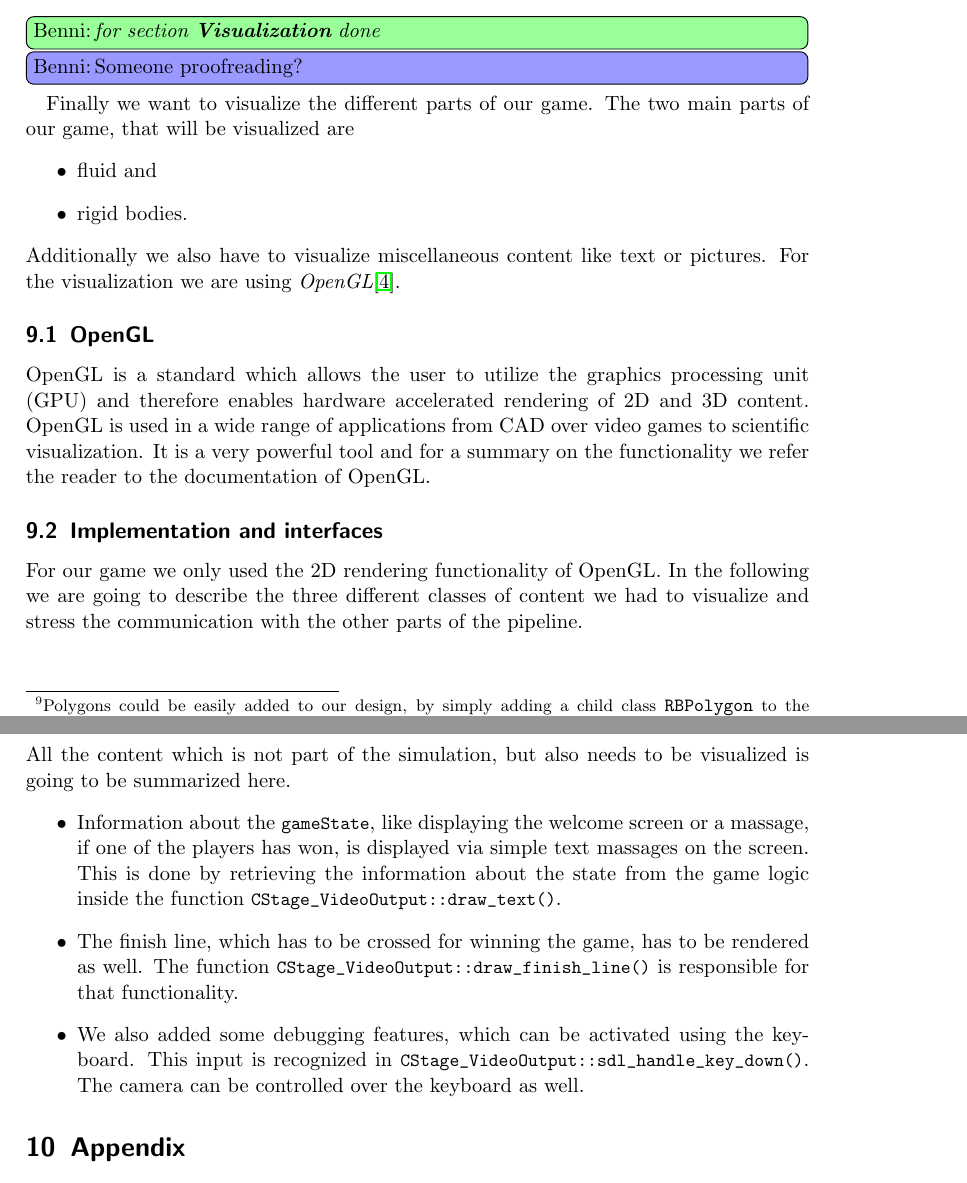
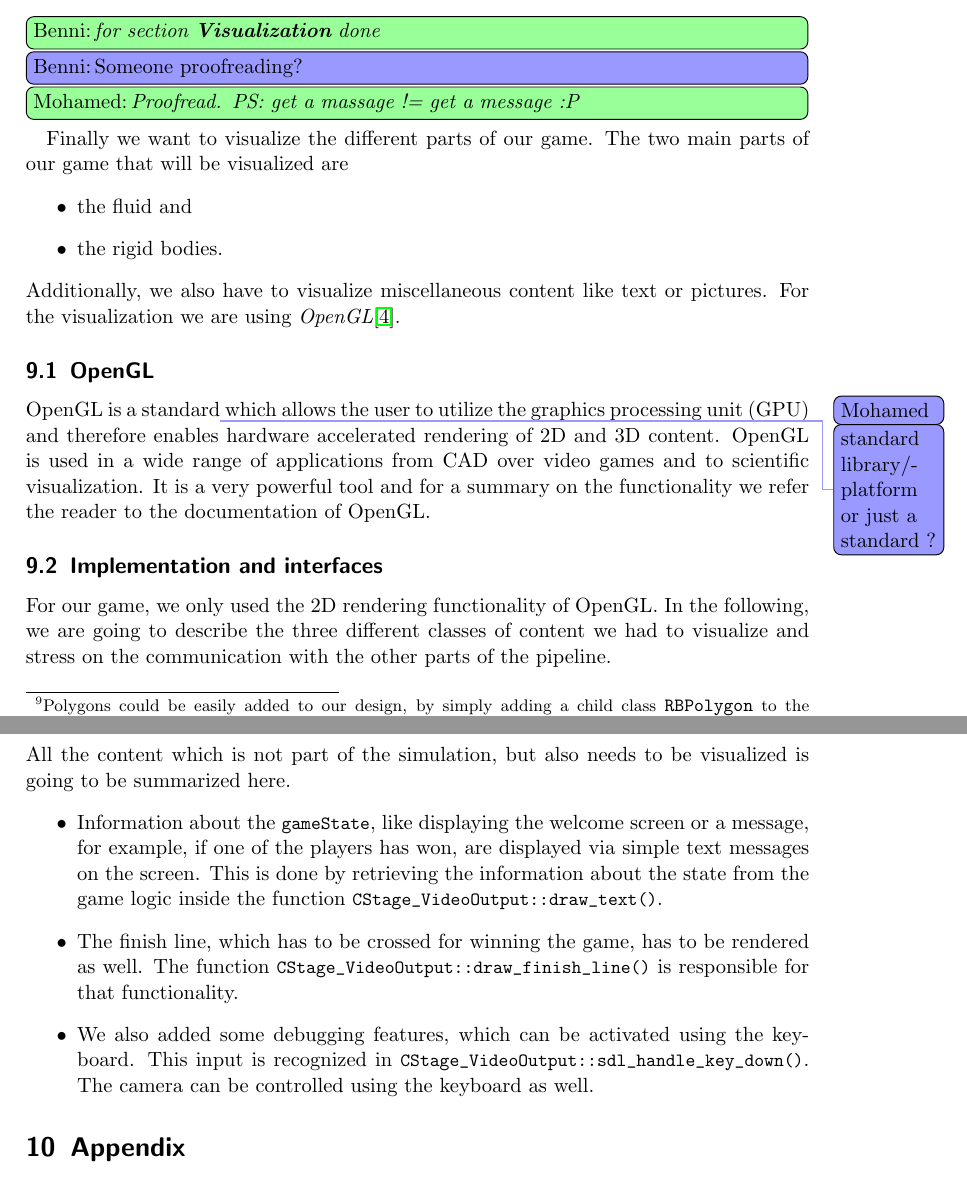
Before and after one commit to FMenhorn/FAReport, a LaTeX document (project.tex, which reads Sections/Visualization/Visualization.tex): two parts of pages 32 and 34 of 35, joined at a grey line, cut so that both start at the same text. Compiled offline with pdfLaTeX.

Commit message:
proofread visu and pointer out a broken ref in RB

```diff
--- a/Sections/Visualization/Visualization.tex
+++ b/Sections/Visualization/Visualization.tex
@@ -1,17 +1,18 @@
 \section{Visualization}
 \tododone[inline]{Benni}{for section \textbf{Visualization} done}
 \todointern[inline]{Benni}{Someone proofreading?}
-Finally we want to visualize the different parts of our game. The two main parts of our game, that will be visualized are
+\tododone[inline]{Mohamed}{Proofread. PS: get a massage != get a message :P}
+Finally we want to visualize the different parts of our game. The two main parts of our game that will be visualized are
 \begin{itemize}
-\item fluid and
-\item rigid bodies.
+\item the fluid and
+\item the rigid bodies.
 \end{itemize}
-Additionally we also have to visualize miscellaneous content like text or pictures. For the visualization we are using \emph{OpenGL}\cite{OpenGL}.
+Additionally, we also have to visualize miscellaneous content like text or pictures. For the visualization we are using \emph{OpenGL}\cite{OpenGL}.
 
 \subsection{OpenGL}
-OpenGL is a standard which allows the user to utilize the graphics processing unit (GPU) and therefore enables hardware accelerated rendering of 2D and 3D content. OpenGL is used in a wide range of applications from CAD over video games to scientific visualization. It is a very powerful tool and for a summary on the functionality we refer the reader to the documentation of OpenGL.
+OpenGL is a standard\todointern{Mohamed}{standard library/platform or just a standard ?} which allows the user to utilize the graphics processing unit (GPU) and therefore enables hardware accelerated rendering of 2D and 3D content. OpenGL is used in a wide range of applications from CAD over video games and to scientific visualization. It is a very powerful tool and for a summary on the functionality we refer the reader to the documentation of OpenGL.
 
 \subsection{Implementation and interfaces}
-For our game we only used the 2D rendering functionality of OpenGL. In the following we are going to describe the three different classes of content we had to visualize and stress the communication with the other parts of the pipeline.
+For our game, we only used the 2D rendering functionality of OpenGL. In the following, we are going to describe the three different classes of content we had to visualize and stress on the communication with the other parts of the pipeline.
 
 \subsubsection{General layout}
@@ -41,7 +42,7 @@ For the visualization of the rigid bodies, we get the relevant information from
 \subsubsection{Miscellaneous content}
 All the content which is not part of the simulation, but also needs to be visualized is going to be summarized here.
 \begin{itemize}
-\item Information about the \texttt{gameState}, like displaying the welcome screen or a massage, if one of the players has won, is displayed via simple text massages on the screen. This is done by retrieving the information about the state from the game logic inside the function \texttt{CStage_VideoOutput::draw_text()}.
+\item Information about the \texttt{gameState}, like displaying the welcome screen or a message, for example, if one of the players has won, are displayed via simple text messages on the screen. This is done by retrieving the information about the state from the game logic inside the function \texttt{CStage_VideoOutput::draw_text()}.
 \item The finish line, which has to be crossed for winning the game, has to be rendered as well. The function \texttt{CStage_VideoOutput::draw_finish_line()} is responsible for that functionality.
-\item We also added some debugging features, which can be activated using the keyboard. This input is recognized in \texttt{CStage_VideoOutput::sdl_handle_key_down()}. The camera can be controlled over the keyboard as well.
+\item We also added some debugging features, which can be activated using the keyboard. This input is recognized in \texttt{CStage_VideoOutput::sdl_handle_key_down()}. The camera can be controlled using the keyboard as well.
 \end{itemize}
```
Also changed, not shown: Sections/RigidBody/RigidBody.tex (+1 -0 lines), Sections/Visualization/Visualization.tex (12 more changed lines).
